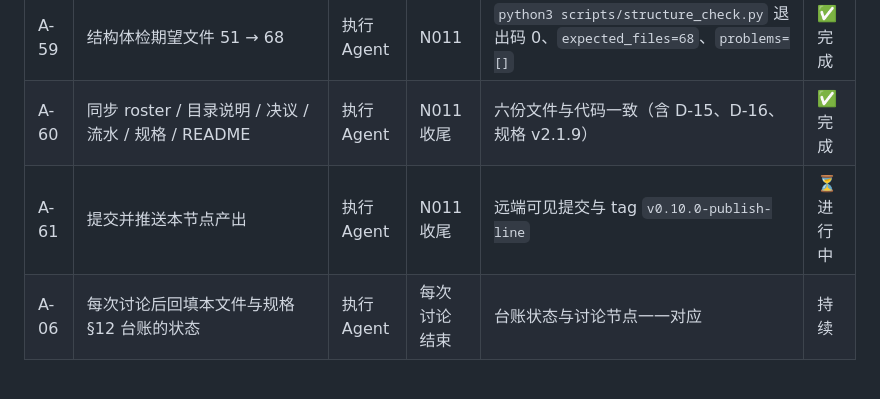
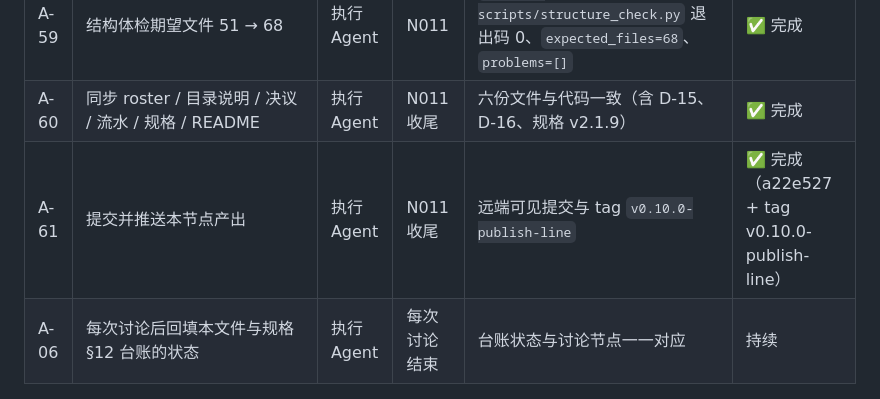
Before and after one commit to theyejin/agentFrame, a Markdown page: docs/discussion-record.md, the part around the change. GitHub-like rendering.

Commit message:
docs(record): N011 A-61 标记完成（a22e527 + tag v0.10.0-publish-line）

```diff
--- a/docs/discussion-record.md
+++ b/docs/discussion-record.md
@@ -588,7 +588,7 @@
 | A-58 | 分发数据线模拟测试 `tests/test_publish_line.py`     | 执行 Agent | N011    | 33 项全部通过（含夹具采集、只填写不提交、关口③ 授权与回填、指标同键更新、复盘报告） | ✅ 完成 |
 | A-59 | 结构体检期望文件 51 → 68                          | 执行 Agent | N011    | `python3 scripts/structure_check.py` 退出码 0、`expected_files=68`、`problems=[]` | ✅ 完成 |
 | A-60 | 同步 roster / 目录说明 / 决议 / 流水 / 规格 / README    | 执行 Agent | N011 收尾 | 六份文件与代码一致（含 D-15、D-16、规格 v2.1.9）                              | ✅ 完成 |
-| A-61 | 提交并推送本节点产出                                | 执行 Agent | N011 收尾 | 远端可见提交与 tag `v0.10.0-publish-line`                            | ⏳ 进行中 |
+| A-61 | 提交并推送本节点产出                                | 执行 Agent | N011 收尾 | 远端可见提交与 tag `v0.10.0-publish-line`                            | ✅ 完成（a22e527 + tag v0.10.0-publish-line） |
 | A-06 | 每次讨论后回填本文件与规格 §12 台账的状态                   | 执行 Agent | 每次讨论结束  | 台账状态与讨论节点一一对应                                                 | 持续   |
 
 ### 本次讨论留下的规则（后续步骤必须遵守）
```
